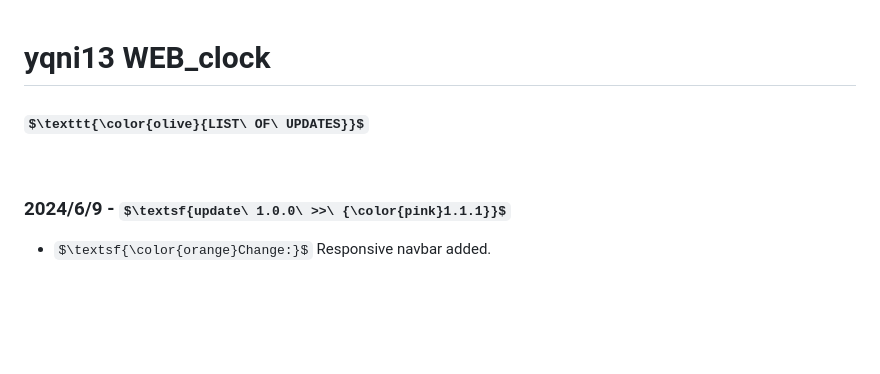
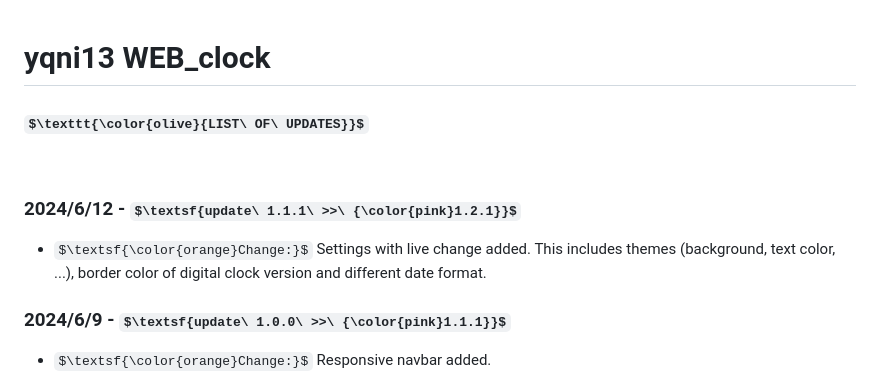
Before and after one commit to yqni13/WEB_clock, a Markdown page: docs/update_protocol.md, the part around the change. Rendered like a GitHub page; some formulas as TeX source; blank space fills up the shorter version.

```diff
--- a/docs/update_protocol.md
+++ b/docs/update_protocol.md
@@ -4,6 +4,10 @@
 
 <br>
 
+### 2024/6/12 - $\textsf{update\ 1.1.1\ >>\ {\color{pink}1.2.1}}$
+
+- $\textsf{\color{orange}Change:}$ Settings with live change added. This includes themes (background, text color, ...), border color of digital clock version and different date format.
+
 ### 2024/6/9 - $\textsf{update\ 1.0.0\ >>\ {\color{pink}1.1.1}}$
 
 - $\textsf{\color{orange}Change:}$ Responsive navbar added.
```
Also changed, not shown: README.md (+17 -6 lines), assets/img/not_available.png (added), assets/img/screenshot_clock.png (added), assets/img/screenshot_settings.png (added), 9 other files.
